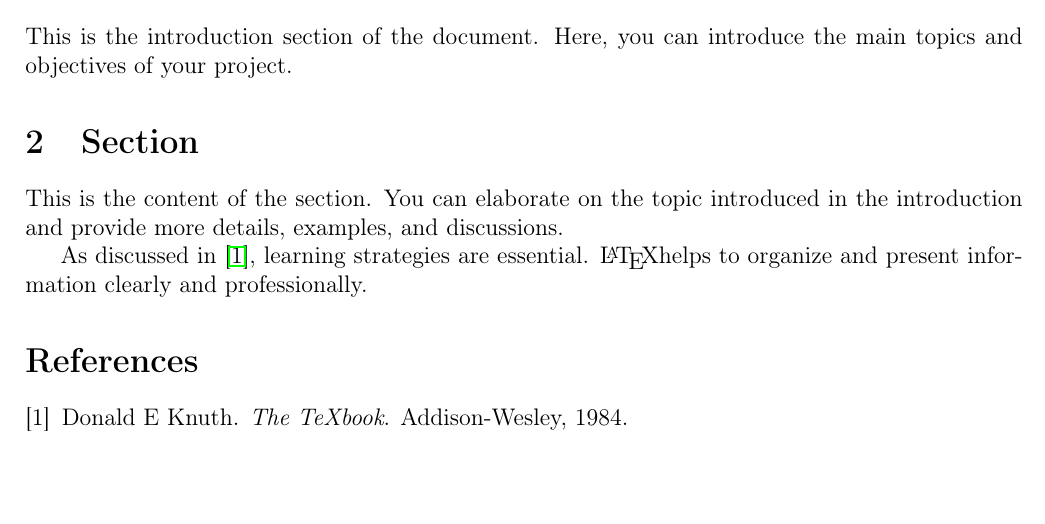
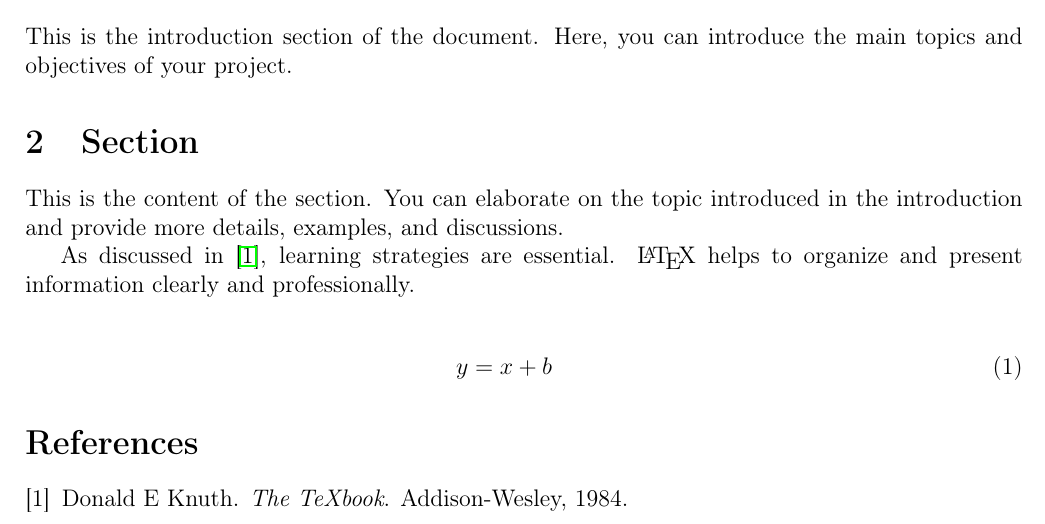
Before and after one commit to estanislaocrivos/latex-project-template, a LaTeX document (main.tex, which reads sections/section.tex, tex/preamble.tex): part of page 2 of 2, cut so that both start at the same text, the shorter picture padded with empty space. Compiled offline with pdfLaTeX.

Commit message:
Updates.

```diff
--- a/main.tex
+++ b/main.tex
@@ -16,7 +16,9 @@
 \input{sections/introduction.tex}
 \input{sections/section.tex}
 
-As discussed in \cite{knuth1984texbook}, learning strategies are essential. \LaTeX helps to organize and present information clearly and professionally.
+\begin{eqnarray}
+	y = x + b
+\end{eqnarray}
 
 \bibliographystyle{plain}
 \bibliography{bib/references}
--- a/sections/section.tex
+++ b/sections/section.tex
@@ -1,3 +1,5 @@
 \section{Section}
 
 This is the content of the section. You can elaborate on the topic introduced in the introduction and provide more details, examples, and discussions.
+
+As discussed in \cite{knuth1984texbook}, learning strategies are essential. \LaTeX{} helps to organize and present information clearly and professionally.
--- a/tex/preamble.tex
+++ b/tex/preamble.tex
@@ -5,4 +5,10 @@
 \usepackage{amsmath, amssymb}
 \usepackage{hyperref}
 \usepackage{geometry}
+\usepackage{siunitx}
+\sisetup{
+	output-decimal-marker = {,},
+	group-separator = {.},
+	group-minimum-digits = 4
+}
 \geometry{margin=2cm}
```
